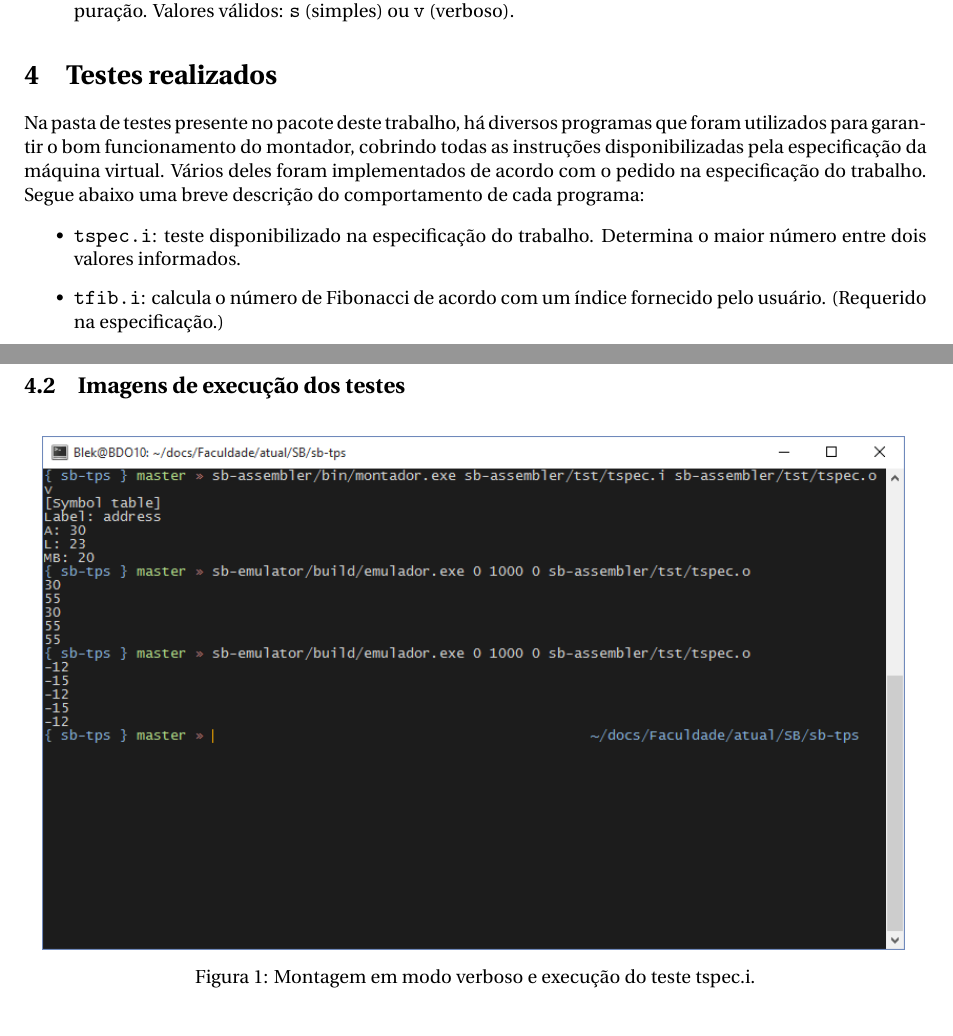
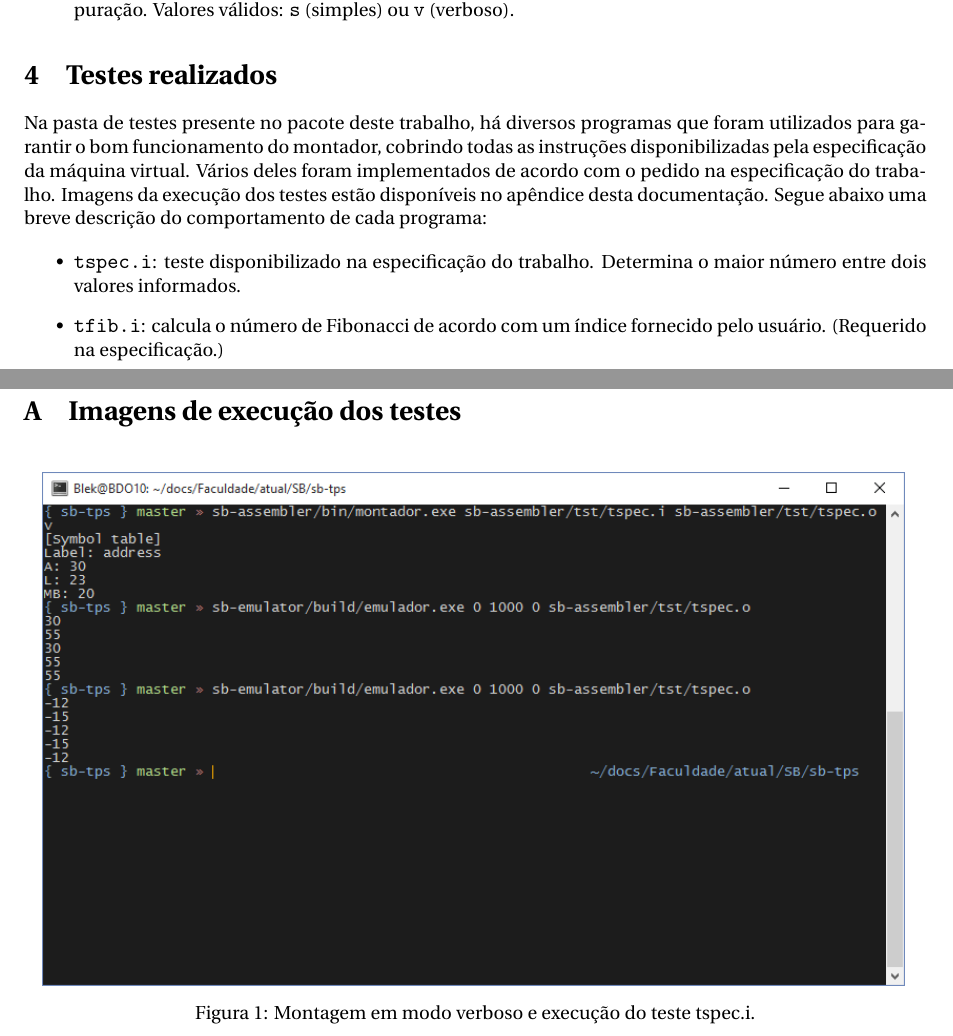
Before and after one commit to Blekwave/sb, a LaTeX document (sb-assembler/doc/doc.tex): two parts of pages 2 and 3 of 6 before the commit and two parts of pages 2 and 3 of 5 after it, joined at a grey line, cut so that both start at the same text. Compiled offline with pdfLaTeX.

Commit message:
Pequenas mudanças na doc do assembler

```diff
--- a/sb-assembler/doc/doc.tex
+++ b/sb-assembler/doc/doc.tex
@@ -81,7 +81,7 @@ em que:
 
 \section{Testes realizados}
 
-Na pasta de testes presente no pacote deste trabalho, há diversos programas que foram utilizados para garantir o bom funcionamento do montador, cobrindo todas as instruções disponibilizadas pela especificação da máquina virtual. Vários deles foram implementados de acordo com o pedido na especificação do trabalho. Segue abaixo uma breve descrição do comportamento de cada programa:
+Na pasta de testes presente no pacote deste trabalho, há diversos programas que foram utilizados para garantir o bom funcionamento do montador, cobrindo todas as instruções disponibilizadas pela especificação da máquina virtual. Vários deles foram implementados de acordo com o pedido na especificação do trabalho. Imagens da execução dos testes estão disponíveis no apêndice desta documentação. Segue abaixo uma breve descrição do comportamento de cada programa:
 
 \begin{itemize}
     \item \verb|tspec.i|: teste disponibilizado na especificação do trabalho. Determina o maior número entre dois valores informados.
@@ -96,7 +96,13 @@ Na pasta de testes presente no pacote deste trabalho, há diversos programas que
 
 Além das entradas de teste elaboradas, foram criados também diversos \emph{unit tests}, com o propósito de testar a funcionalidade de cada módulo do montador. Esses testes estão disponíveis na pasta \verb|unit-tests/|, dentro da pasta de testes, e podem ser compilados com o comando \verb|make tests|, que utiliza uma funcionalidade adicional da \emph{makefile} providenciada. Após a compilação, eles estarão localizados na pasta \verb|bin/test-bin/|.
 
-\subsection{Imagens de execução dos testes}
+\section{Conclusão}
+
+Neste trabalho, foi implementado um montador para uma máquina virtual, definido de acordo com a especificação fornecida. O comportamento e a implementação do montador foram discutidos no contexto dos testes realizados e da interação com o emulador criado no trabalho prático anterior, de forma a garantir que as instruções e pseudo-instruções funcionam como previsto.
+
+\appendix
+
+\section{Imagens de execução dos testes}
 
 \begin{figure}[h]
     \includegraphics[scale=0.7]{imagens/tspec_console.png}
```
Also changed, not shown: sb-assembler/doc/doc.tex (4 more changed lines).
